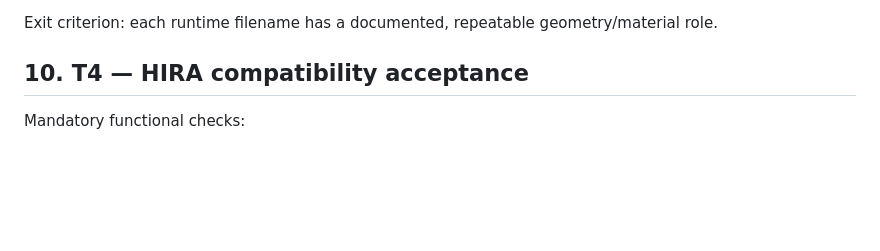
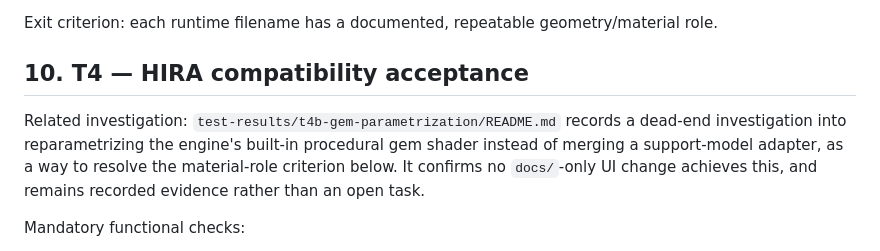
Before and after one commit to dongsanhur-max/hira-diamond-webgl-gpl, a Markdown page: docs/TEST_PLAN.md, the part around the change. Rendered like a GitHub page; blank space fills up the shorter version.

Commit message:
docs: cross-reference T4b gem-parametrization dead end from T4 gate
Records that the procedural-gem-shader UI approach was investigated and
ruled out, so the T4 material-role FAIL finding isn't rediscovered from
scratch by a future reader.

Co-Authored-By: Claude Sonnet 5 <noreply@anthropic.com>

```diff
--- a/docs/TEST_PLAN.md
+++ b/docs/TEST_PLAN.md
@@ -296,6 +296,8 @@ Exit criterion: each runtime filename has a documented, repeatable geometry/mate
 
 ## 10. T4 — HIRA compatibility acceptance
 
+Related investigation: `test-results/t4b-gem-parametrization/README.md` records a dead-end investigation into reparametrizing the engine's built-in procedural gem shader instead of merging a support-model adapter, as a way to resolve the material-role criterion below. It confirms no `docs/`-only UI change achieves this, and remains recorded evidence rather than an open task.
+
 Mandatory functional checks:
 
 - HIRA metal geometry is visible;
```
